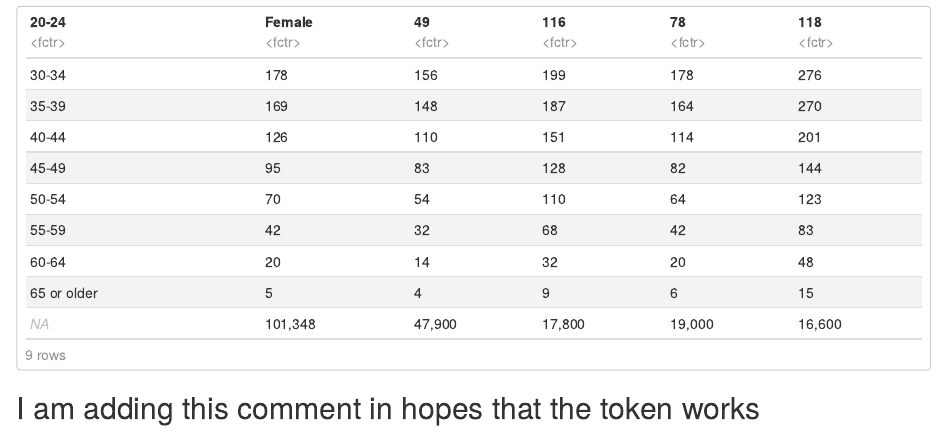
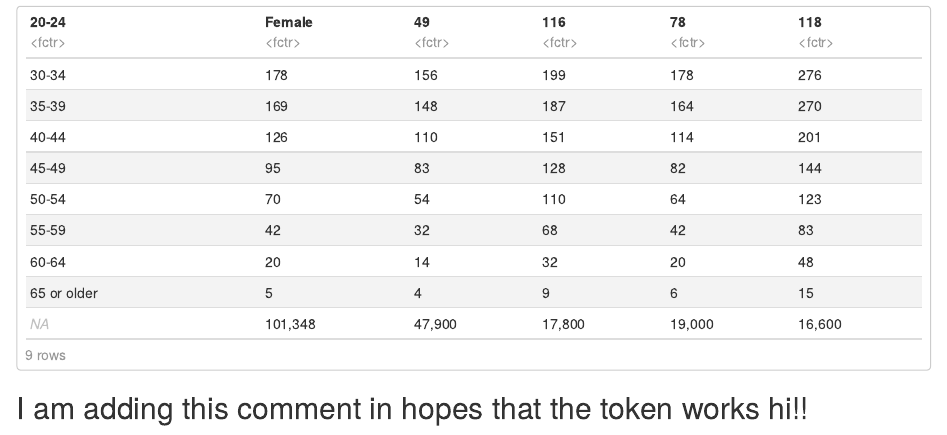
Before and after one commit to ellen107/stat380Project, an R Markdown document (1.cleared_tables/table10p19.Rmd): the page in a window 1100 px wide, from 4750 px down. The pictures show the output file 1.cleared_tables/table10p19.nb.html that the author committed with the source, opened offline.

Commit message:
please work

````diff
--- a/1.cleared_tables/table10p19.Rmd
+++ b/1.cleared_tables/table10p19.Rmd
@@ -83,4 +83,4 @@ idea_table2
 ```
 
 
-## I am adding this comment in hopes that the token works
+## I am adding this comment in hopes that the token works hi!!
````
Also changed, not shown: 1.cleared_tables/table10p19.nb.html.
